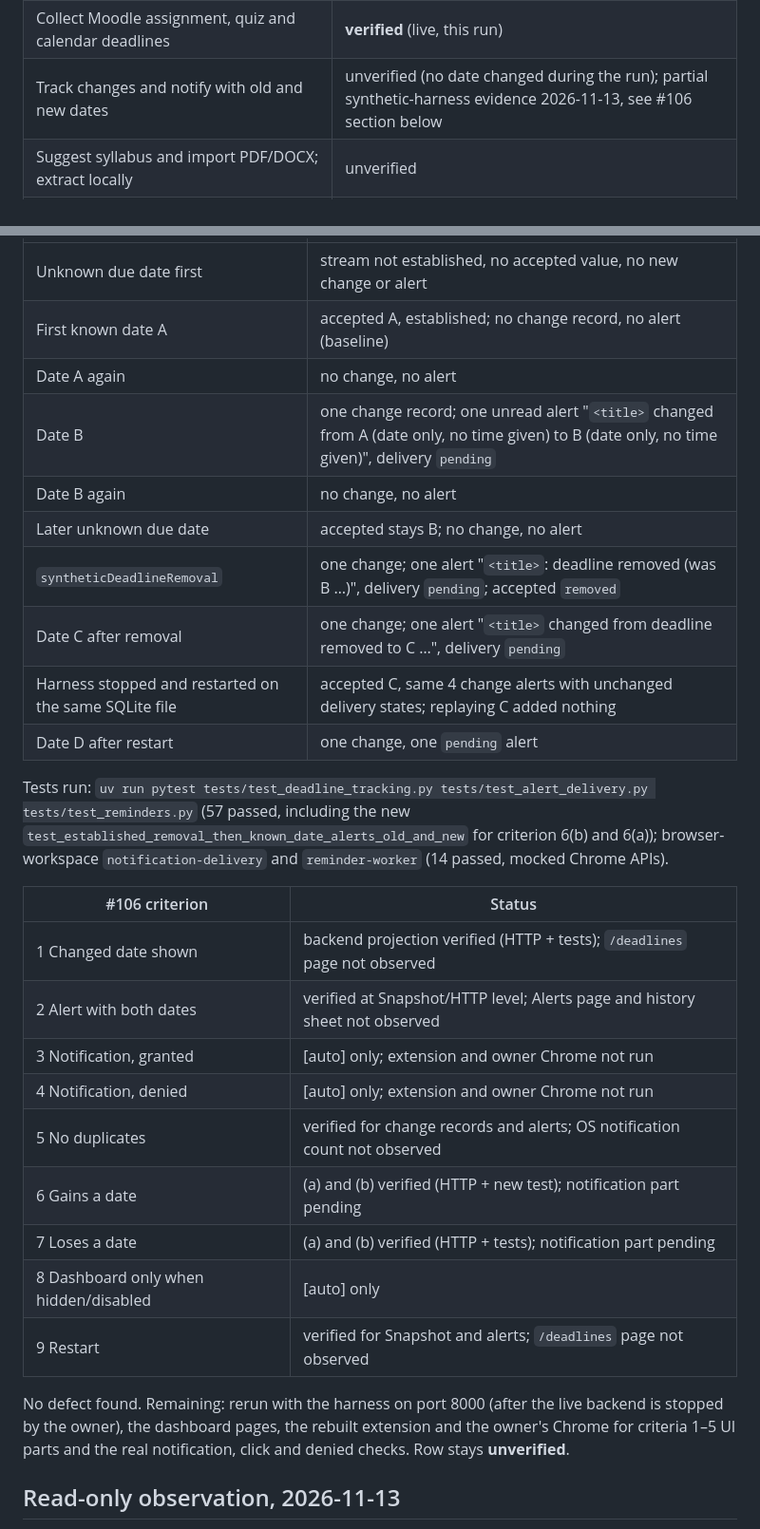
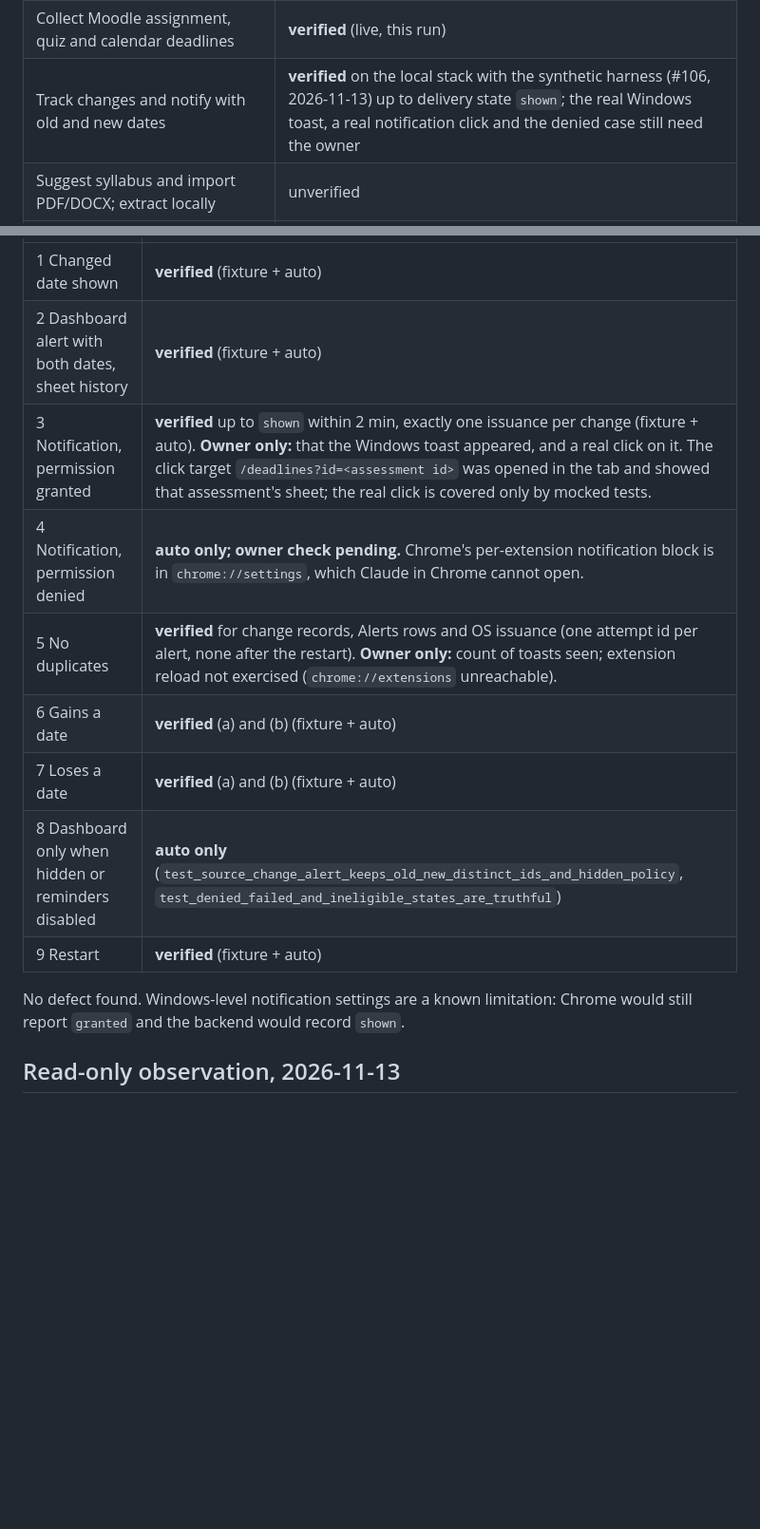
Before and after one commit to Ramung55/MoodleHelper, a Markdown page: _docs/mvp-verification.md, 2 parts joined by grey strips. Shown at 95% size. GitHub-like rendering; blank space fills up the shorter version.

Commit message:
docs: #106 local-stack evidence with synthetic harness and Chrome
Co-Authored-By: Claude Opus 5.5 <noreply@anthropic.com>

```diff
--- a/_docs/mvp-verification.md
+++ b/_docs/mvp-verification.md
@@ -35,7 +35,7 @@ Requirement rows after this run:
 | Detect session, discover and select current courses | **verified** (live, this run) |
 | Update while browsing and sync all selected courses, with freshness and failures | **verified** for Sync all and one visited assignment; full-sync freshness shows partial (see above) |
 | Collect Moodle assignment, quiz and calendar deadlines | **verified** (live, this run) |
-| Track changes and notify with old and new dates | unverified (no date changed during the run); partial synthetic-harness evidence 2026-11-13, see #106 section below |
+| Track changes and notify with old and new dates | **verified** on the local stack with the synthetic harness (#106, 2026-11-13) up to delivery state `shown`; the real Windows toast, a real notification click and the denied case still need the owner |
 | Suggest syllabus and import PDF/DOCX; extract locally | unverified |
 | Add clear dates with provenance, review and reconcile | unverified |
 | Teaching weeks; configure calendar and breaks | unverified |
@@ -61,30 +72,16 @@ Steps and observed results (each step: one `POST /api/collection/visits` + `POST
 | --- | --- |
-| Unknown due date first | stream not established, no accepted value, no new change or alert |
-| First known date A | accepted A, established; no change record, no alert (baseline) |
-| Date A again | no change, no alert |
-| Date B | one change record; one unread alert "`<title>` changed from A (date only, no time given) to B (date only, no time given)", delivery `pending` |
-| Date B again | no change, no alert |
-| Later unknown due date | accepted stays B; no change, no alert |
-| `syntheticDeadlineRemoval` | one change; one alert "`<title>`: deadline removed (was B …)", delivery `pending`; accepted `removed` |
-| Date C after removal | one change; one alert "`<title>` changed from deadline removed to C …", delivery `pending` |
-| Harness stopped and restarted on the same SQLite file | accepted C, same 4 change alerts with unchanged delivery states; replaying C added nothing |
-| Date D after restart | one change, one `pending` alert |
+| 1 Changed date shown | **verified** (fixture + auto) |
+| 2 Dashboard alert with both dates, sheet history | **verified** (fixture + auto) |
+| 3 Notification, permission granted | **verified** up to `shown` within 2 min, exactly one issuance per change (fixture + auto). **Owner only:** that the Windows toast appeared, and a real click on it. The click target `/deadlines?id=<assessment id>` was opened in the tab and showed that assessment's sheet; the real click is covered only by mocked tests. |
+| 4 Notification, permission denied | **auto only; owner check pending.** Chrome's per-extension notification block is in `chrome://settings`, which Claude in Chrome cannot open. |
+| 5 No duplicates | **verified** for change records, Alerts rows and OS issuance (one attempt id per alert, none after the restart). **Owner only:** count of toasts seen; extension reload not exercised (`chrome://extensions` unreachable). |
+| 6 Gains a date | **verified** (a) and (b) (fixture + auto) |
+| 7 Loses a date | **verified** (a) and (b) (fixture + auto) |
+| 8 Dashboard only when hidden or reminders disabled | **auto only** (`test_source_change_alert_keeps_old_new_distinct_ids_and_hidden_policy`, `test_denied_failed_and_ineligible_states_are_truthful`) |
+| 9 Restart | **verified** (fixture + auto) |
 
-Tests run: `uv run pytest tests/test_deadline_tracking.py tests/test_alert_delivery.py tests/test_reminders.py` (57 passed, including the new `test_established_removal_then_known_date_alerts_old_and_new` for criterion 6(b) and 6(a)); browser-workspace `notification-delivery` and `reminder-worker` (14 passed, mocked Chrome APIs).
+No defect found. Windows-level notification settings are a known limitation: Chrome would still report `granted` and the backend would record `shown`.
 
-| #106 criterion | Status |
-| --- | --- |
-| 1 Changed date shown | backend projection verified (HTTP + tests); `/deadlines` page not observed |
-| 2 Alert with both dates | verified at Snapshot/HTTP level; Alerts page and history sheet not observed |
-| 3 Notification, granted | [auto] only; extension and owner Chrome not run |
-| 4 Notification, denied | [auto] only; extension and owner Chrome not run |
-| 5 No duplicates | verified for change records and alerts; OS notification count not observed |
-| 6 Gains a date | (a) and (b) verified (HTTP + new test); notification part pending |
-| 7 Loses a date | (a) and (b) verified (HTTP + tests); notification part pending |
-| 8 Dashboard only when hidden/disabled | [auto] only |
-| 9 Restart | verified for Snapshot and alerts; `/deadlines` page not observed |
-
-No defect found. Remaining: rerun with the harness on port 8000 (after the live backend is stopped by the owner), the dashboard pages, the rebuilt extension and the owner's Chrome for criteria 1–5 UI parts and the real notification, click and denied checks. Row stays **unverified**.
 
 ## Read-only observation, 2026-11-13
 
```
Also changed, not shown: other parts of _docs/mvp-verification.md (+16 -5 lines).
